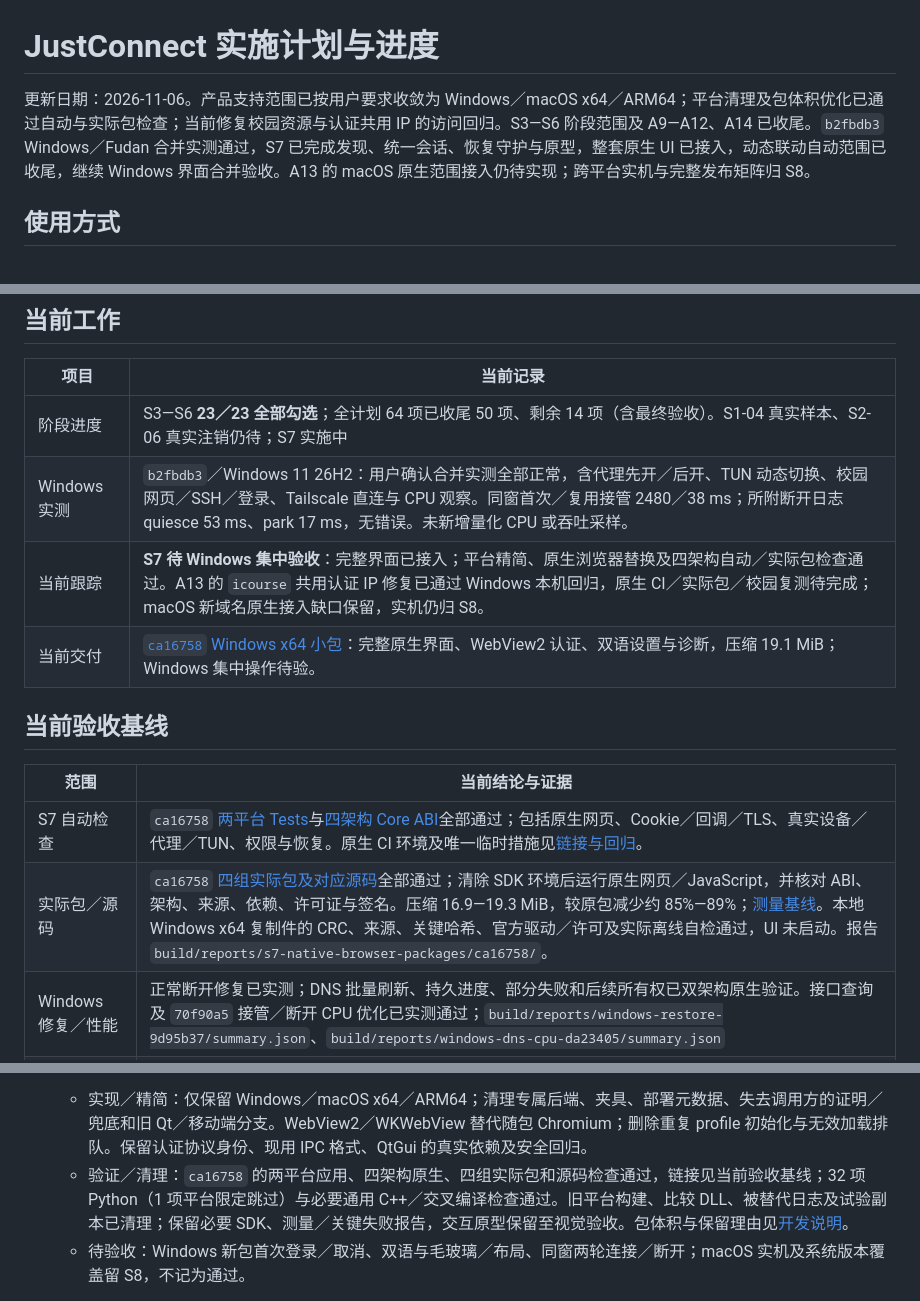
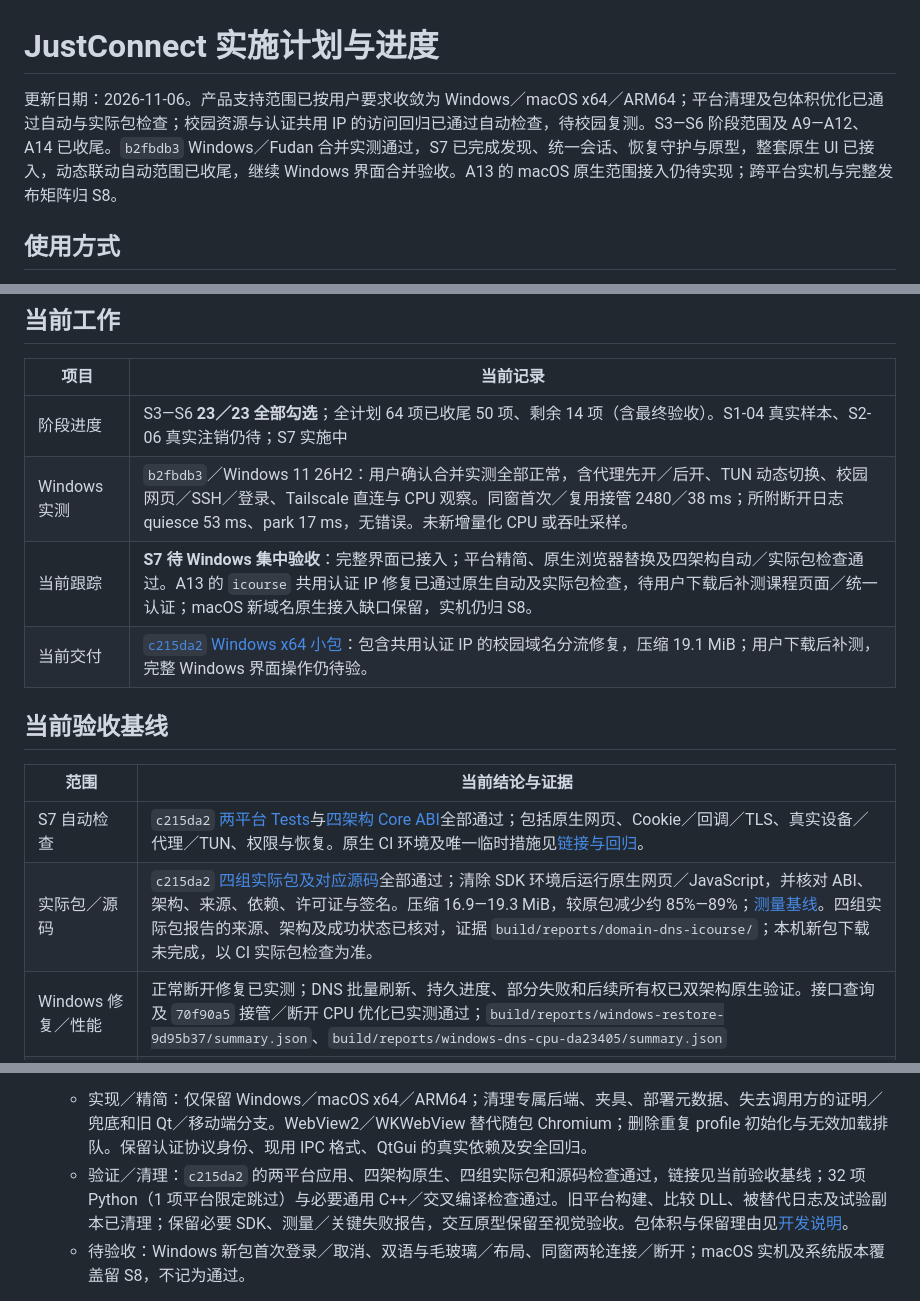
Before and after one commit to wtalioy/JustConnect, a Markdown page: plan.md, 3 parts joined by grey strips. Drawn GitHub-style.

```diff
--- a/plan.md
+++ b/plan.md
@@ -1,6 +1,6 @@
 # JustConnect 实施计划与进度
 
-更新日期：2026-11-06。产品支持范围已按用户要求收敛为 Windows／macOS x64／ARM64；平台清理及包体积优化已通过自动与实际包检查；当前修复校园资源与认证共用 IP 的访问回归。S3—S6 阶段范围及 A9—A12、A14 已收尾。`b2fbdb3` Windows／Fudan 合并实测通过，S7 已完成发现、统一会话、恢复守护与原型，整套原生 UI 已接入，动态联动自动范围已收尾，继续 Windows 界面合并验收。A13 的 macOS 原生范围接入仍待实现；跨平台实机与完整发布矩阵归 S8。
+更新日期：2026-11-06。产品支持范围已按用户要求收敛为 Windows／macOS x64／ARM64；平台清理及包体积优化已通过自动与实际包检查；校园资源与认证共用 IP 的访问回归已通过自动检查，待校园复测。S3—S6 阶段范围及 A9—A12、A14 已收尾。`b2fbdb3` Windows／Fudan 合并实测通过，S7 已完成发现、统一会话、恢复守护与原型，整套原生 UI 已接入，动态联动自动范围已收尾，继续 Windows 界面合并验收。A13 的 macOS 原生范围接入仍待实现；跨平台实机与完整发布矩阵归 S8。
 
 ## 使用方式
 
@@ -15,15 +15,15 @@
 | --- | --- |
 | 阶段进度 | S3—S6 **23／23 全部勾选**；全计划 64 项已收尾 50 项、剩余 14 项（含最终验收）。S1-04 真实样本、S2-06 真实注销仍待；S7 实施中 |
 | Windows 实测 | `b2fbdb3`／Windows 11 26H2：用户确认合并实测全部正常，含代理先开／后开、TUN 动态切换、校园网页／SSH／登录、Tailscale 直连与 CPU 观察。同窗首次／复用接管 2480／38 ms；所附断开日志 quiesce 53 ms、park 17 ms，无错误。未新增量化 CPU 或吞吐采样。 |
-| 当前跟踪 | **S7 待 Windows 集中验收**：完整界面已接入；平台精简、原生浏览器替换及四架构自动／实际包检查通过。A13 的 `icourse` 共用认证 IP 修复已通过 Windows 本机回归，原生 CI／实际包／校园复测待完成；macOS 新域名原生接入缺口保留，实机仍归 S8。 |
-| 当前交付 | [`ca16758` Windows x64 小包](https://github.com/wtalioy/JustConnect/actions/runs/42125579273/artifacts/13461566823)：完整原生界面、WebView2 认证、双语设置与诊断，压缩 19.1 MiB；Windows 集中操作待验。 |
+| 当前跟踪 | **S7 待 Windows 集中验收**：完整界面已接入；平台精简、原生浏览器替换及四架构自动／实际包检查通过。A13 的 `icourse` 共用认证 IP 修复已通过原生自动及实际包检查，待用户下载后补测课程页面／统一认证；macOS 新域名原生接入缺口保留，实机仍归 S8。 |
+| 当前交付 | [`c215da2` Windows x64 小包](https://github.com/wtalioy/JustConnect/actions/runs/42160006956/artifacts/13476662715)：包含共用认证 IP 的校园域名分流修复，压缩 19.1 MiB；用户下载后补测，完整 Windows 界面操作仍待验。 |
 
 ## 当前验收基线
 
 | 范围 | 当前结论与证据 |
 | --- | --- |
-| S7 自动检查 | `ca16758` [两平台 Tests](https://github.com/wtalioy/JustConnect/actions/runs/42124375797)与[四架构 Core ABI](https://github.com/wtalioy/JustConnect/actions/runs/42124375854)全部通过；包括原生网页、Cookie／回调／TLS、真实设备／代理／TUN、权限与恢复。原生 CI 环境及唯一临时措施见[链接与回归](docs/CORELINK-PROBE.md#链接与回归)。 |
-| 实际包／源码 | `ca16758` [四组实际包及对应源码](https://github.com/wtalioy/JustConnect/actions/runs/42125579273)全部通过；清除 SDK 环境后运行原生网页／JavaScript，并核对 ABI、架构、来源、依赖、许可证与签名。压缩 16.9—19.3 MiB，较原包减少约 85%—89%；[测量基线](docs/DEVELOPMENT.md#包体积基线)。本地 Windows x64 复制件的 CRC、来源、关键哈希、官方驱动／许可及实际离线自检通过，UI 未启动。报告 `build/reports/s7-native-browser-packages/ca16758/`。 |
+| S7 自动检查 | `c215da2` [两平台 Tests](https://github.com/wtalioy/JustConnect/actions/runs/42159982487)与[四架构 Core ABI](https://github.com/wtalioy/JustConnect/actions/runs/42159982519)全部通过；包括原生网页、Cookie／回调／TLS、真实设备／代理／TUN、权限与恢复。原生 CI 环境及唯一临时措施见[链接与回归](docs/CORELINK-PROBE.md#链接与回归)。 |
+| 实际包／源码 | `c215da2` [四组实际包及对应源码](https://github.com/wtalioy/JustConnect/actions/runs/42160006956)全部通过；清除 SDK 环境后运行原生网页／JavaScript，并核对 ABI、架构、来源、依赖、许可证与签名。压缩 16.9—19.3 MiB，较原包减少约 85%—89%；[测量基线](docs/DEVELOPMENT.md#包体积基线)。四组实际包报告的来源、架构及成功状态已核对，证据 `build/reports/domain-dns-icourse/`；本机新包下载未完成，以 CI 实际包检查为准。 |
 | Windows 修复／性能 | 正常断开修复已实测；DNS 批量刷新、持久进度、部分失败和后续所有权已双架构原生验证。接口查询及 `70f90a5` 接管／断开 CPU 优化已实测通过；`build/reports/windows-restore-9d95b37/summary.json`、`build/reports/windows-dns-cpu-da23405/summary.json` |
 | 阶段矩阵 | `build/reports/v1-matrix.json` 汇总当前两平台受控证据及 Windows 实测；未测发布格保留在 V1—V7，阶段勾选不等于完整发布验收 |
 
@@ -224,7 +224,7 @@ S3—S6 已收尾，不重复开发或重跑已通过基线；A6 性能优化已
 
 - [ ] **S7-13**：以减小包体积和简化代码为目标收敛认证浏览器。系统默认浏览器的公开交接调查已完成，现有网关不提供已验证的独立客户端回调；不再继续扩展浏览器插件或调试接口。产品仅支持 Windows／macOS x64／ARM64，删除被取消平台的实现、专属夹具、打包／CI 与文档；同时删除因此失去调用方的证明、状态与兼容分支。优先复用 Windows WebView2、macOS WKWebView，保持既有 authchallenge 结构、请求代次、取消与账户隔离；在请求到达网关前截获唯一有效 code／ticket。学校 CA、网关局部证书策略、正常系统信任、失败与重放边界必须保留，不申请代码签名、不导入根证书、不读取默认浏览器 Cookie。移除被替代的 WebEngine 库／资源／专属测试和安装链路；四架构检查实际打包的依赖、来源及登录页面，量化压缩包和解压体积。自动检查通过后集中提供 Windows 包供用户验收认证、界面与日常校园访问，macOS 实机留 S8。
   - 实现／精简：仅保留 Windows／macOS x64／ARM64；清理专属后端、夹具、部署元数据、失去调用方的证明／兜底和旧 Qt／移动端分支。WebView2／WKWebView 替代随包 Chromium；删除重复 profile 初始化与无效加载排队。保留认证协议身份、现用 IPC 格式、QtGui 的真实依赖及安全回归。
-  - 验证／清理：`ca16758` 的两平台应用、四架构原生、四组实际包和源码检查通过，链接见当前验收基线；32 项 Python（1 项平台限定跳过）与必要通用 C++／交叉编译检查通过。旧平台构建、比较 DLL、被替代日志及试验副本已清理；保留必要 SDK、测量／关键失败报告，交互原型保留至视觉验收。包体积与保留理由见[开发说明](docs/DEVELOPMENT.md#包体积基线)。
+  - 验证／清理：`c215da2` 的两平台应用、四架构原生、四组实际包和源码检查通过，链接见当前验收基线；32 项 Python（1 项平台限定跳过）与必要通用 C++／交叉编译检查通过。旧平台构建、比较 DLL、被替代日志及试验副本已清理；保留必要 SDK、测量／关键失败报告，交互原型保留至视觉验收。包体积与保留理由见[开发说明](docs/DEVELOPMENT.md#包体积基线)。
   - 待验收：Windows 新包首次登录／取消、双语与毛玻璃／布局、同窗两轮连接／断开；macOS 实机及系统版本覆盖留 S8，不记为通过。
 
 完成条件：无需手工维护原型配置即可连接与共存，V6 自动回归与 Windows 主路径操作通过；新 UI／认证浏览器按 S7-08—13 验证。macOS 实机视觉／交互、真实注销及打断工作环境的专项统一 S8，未测格不记通过。完整恢复保障验证前不交付自动修改日常网络的版本。
```
Also changed, not shown: other parts of plan.md (+1 -1 lines), docs/DEVELOPMENT.md (+1 -1 lines).
